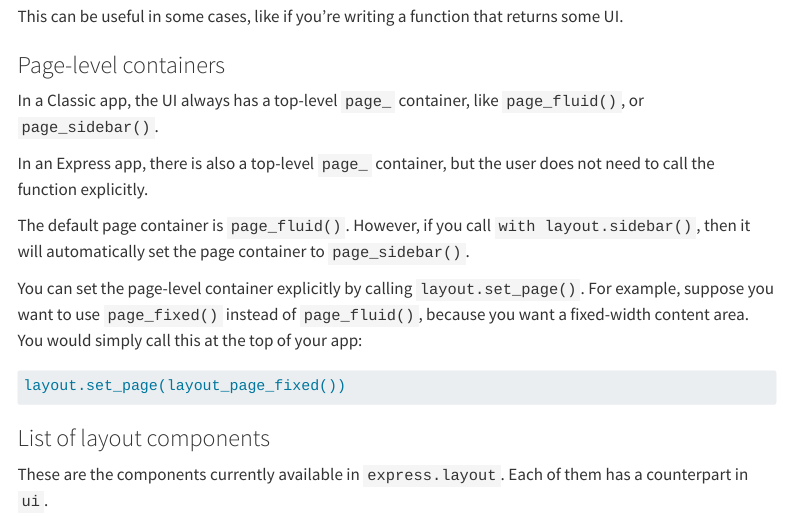
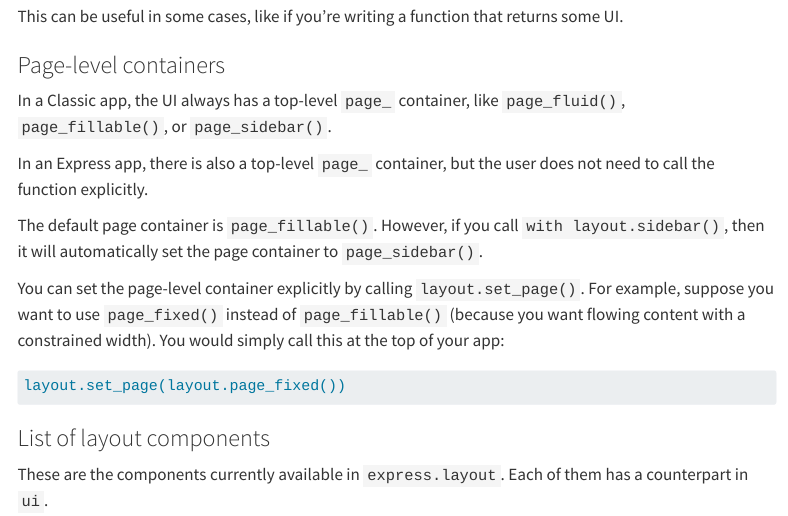
Before and after one commit to wch/shiny_express_doc, a Quarto document (index.qmd): the page in a window 1100 px wide, from 6340 px down. Rendered offline with R 4.5, knitr and Pandoc in place of Quarto, with nearby package versions; menus at the side of the page are left out.

Commit message:
Update index.qmd

````diff
--- a/index.qmd
+++ b/index.qmd
@@ -305,16 +305,16 @@ This can be useful in some cases, like if you're writing a function that returns
 
 ### Page-level containers
 
-In a Classic app, the UI always has a top-level `page_` container, like `page_fluid()`, or `page_sidebar()`.
+In a Classic app, the UI always has a top-level `page_` container, like `page_fluid()`, `page_fillable()`, or `page_sidebar()`.
 
 In an Express app, there is also a top-level `page_` container, but the user does not need to call the function explicitly.
 
-The default page container is `page_fluid()`. However, if you call `with layout.sidebar()`, then it will automatically set the page container to `page_sidebar()`.
+The default page container is `page_fillable()`. However, if you call `with layout.sidebar()`, then it will automatically set the page container to `page_sidebar()`.
 
-You can set the page-level container explicitly by calling `layout.set_page()`. For example, suppose you want to use `page_fixed()` instead of `page_fluid()`, because you want a fixed-width content area. You would simply call this at the top of your app:
+You can set the page-level container explicitly by calling `layout.set_page()`. For example, suppose you want to use `page_fixed()` instead of `page_fillable()` (because you want flowing content with a constrained width). You would simply call this at the top of your app:
 
 ```{.python}
-layout.set_page(layout_page_fixed())
+layout.set_page(layout.page_fixed())
 ```
 
 
````
